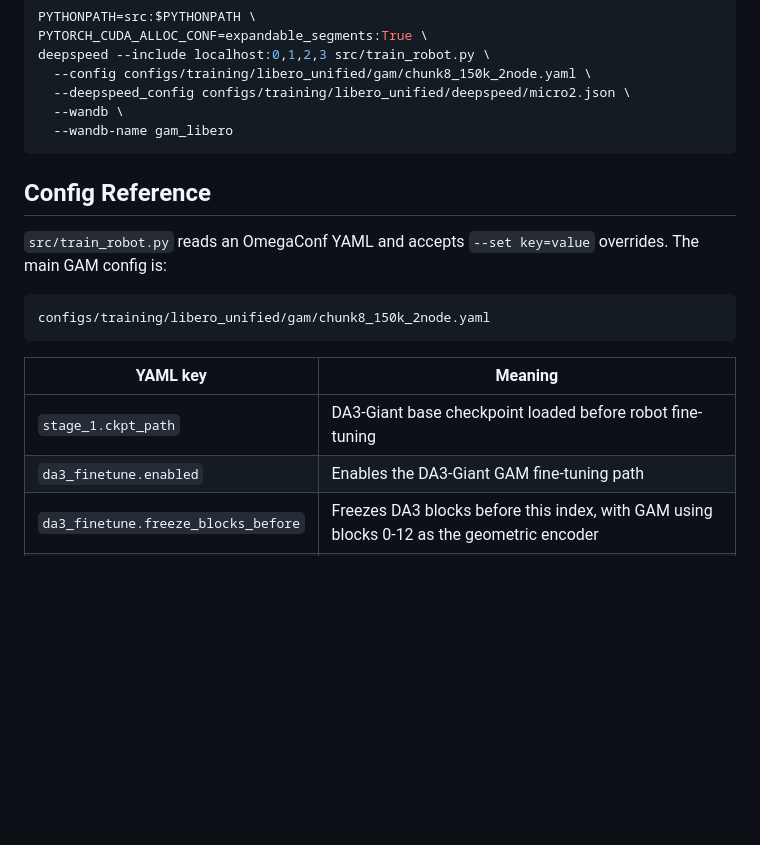
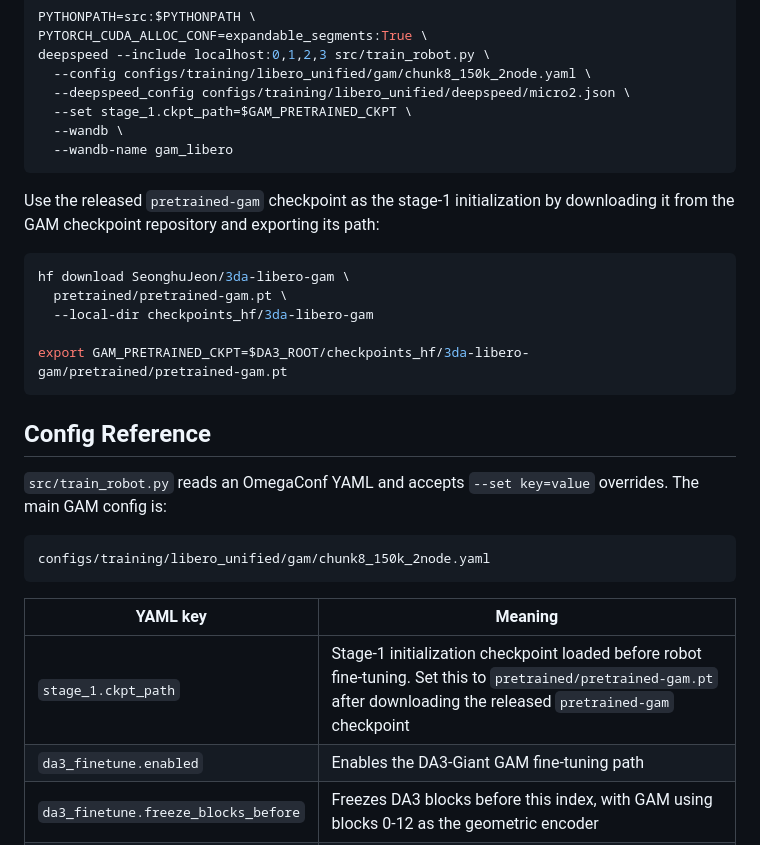
Before and after one commit to cvlab-kaist/Geometric-Action-Model, a Markdown page: docs/training.md, the part around the change. GitHub-like rendering; blank space fills up the shorter version.

````diff
--- a/docs/training.md
+++ b/docs/training.md
@@ -22,8 +22,20 @@ PYTORCH_CUDA_ALLOC_CONF=expandable_segments:True \
 deepspeed --include localhost:0,1,2,3 src/train_robot.py \
   --config configs/training/libero_unified/gam/chunk8_150k_2node.yaml \
   --deepspeed_config configs/training/libero_unified/deepspeed/micro2.json \
+  --set stage_1.ckpt_path=$GAM_PRETRAINED_CKPT \
   --wandb \
   --wandb-name gam_libero
+```
+
+Use the released `pretrained-gam` checkpoint as the stage-1 initialization by
+downloading it from the GAM checkpoint repository and exporting its path:
+
+```bash
+hf download SeonghuJeon/3da-libero-gam \
+  pretrained/pretrained-gam.pt \
+  --local-dir checkpoints_hf/3da-libero-gam
+
+export GAM_PRETRAINED_CKPT=$DA3_ROOT/checkpoints_hf/3da-libero-gam/pretrained/pretrained-gam.pt
 ```
 
 ## Config Reference
@@ -37,7 +49,7 @@ configs/training/libero_unified/gam/chunk8_150k_2node.yaml
 
 | YAML key | Meaning |
 |----------|---------|
-| `stage_1.ckpt_path` | DA3-Giant base checkpoint loaded before robot fine-tuning |
+| `stage_1.ckpt_path` | Stage-1 initialization checkpoint loaded before robot fine-tuning. Set this to `pretrained/pretrained-gam.pt` after downloading the released `pretrained-gam` checkpoint |
 | `da3_finetune.enabled` | Enables the DA3-Giant GAM fine-tuning path |
 | `da3_finetune.freeze_blocks_before` | Freezes DA3 blocks before this index, with GAM using blocks 0-12 as the geometric encoder |
 | `da3_finetune.n_action_steps` | Low-level actions represented by one GAM action token sequence |
````
Also changed, not shown: README.md (+17 -1 lines).
